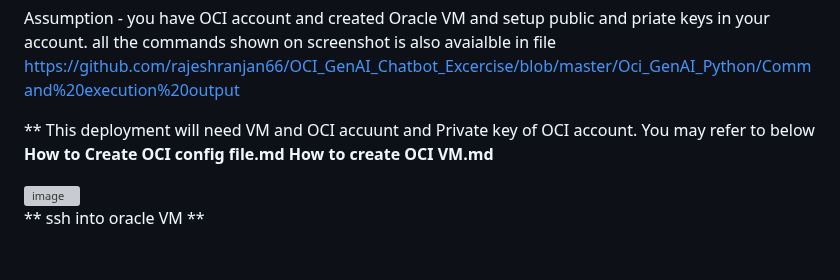
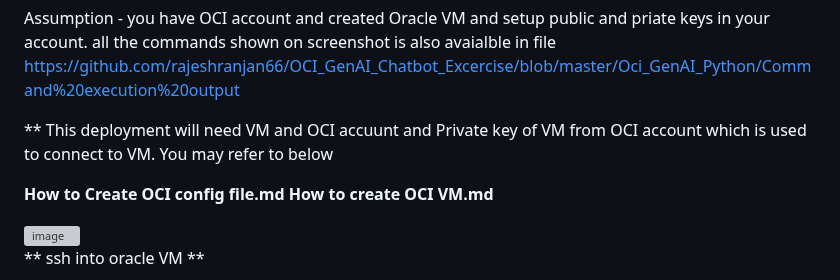
Before and after one commit to rajeshranjan66/OCI_GenAI_Chatbot_Excercise, a Markdown page: README.md, the part around the change. Drawn GitHub-style; grey boxes are pictures that could not be loaded.

```diff
--- a/README.md
+++ b/README.md
@@ -44,7 +44,8 @@ https://python.langchain.com/v0.2/docs/integrations/llms/oci_generative_ai/
 
 Assumption - you have OCI account and created Oracle VM and setup public and priate keys in your account. all the commands shown on screenshot is also avaialble in file https://github.com/rajeshranjan66/OCI_GenAI_Chatbot_Excercise/blob/master/Oci_GenAI_Python/Command%20execution%20output
 
-** This deployment will need VM and OCI accuunt and Private key of OCI account. You may refer to below
+** This deployment will need VM and OCI accuunt and Private key of VM from OCI account which is used to connect to VM. You may refer to below
+
 **How to Create OCI config file.md**
 **How to create OCI VM.md**
 
```
